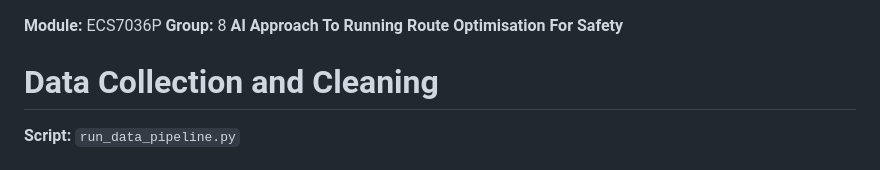
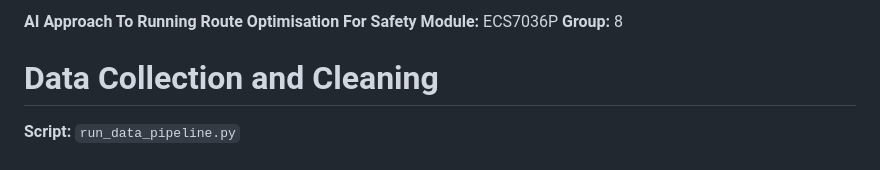
Before and after one commit to djshaf/NightRunner, a Markdown page: README.md, the part around the change. Rendered like a GitHub page.

```diff
--- a/README.md
+++ b/README.md
@@ -1,6 +1,6 @@
+**AI Approach To Running Route Optimisation For Safety**
 **Module:** ECS7036P
 **Group:** 8
-**AI Approach To Running Route Optimisation For Safety**
 
 # Data Collection and Cleaning
 **Script:** `run_data_pipeline.py`
```
